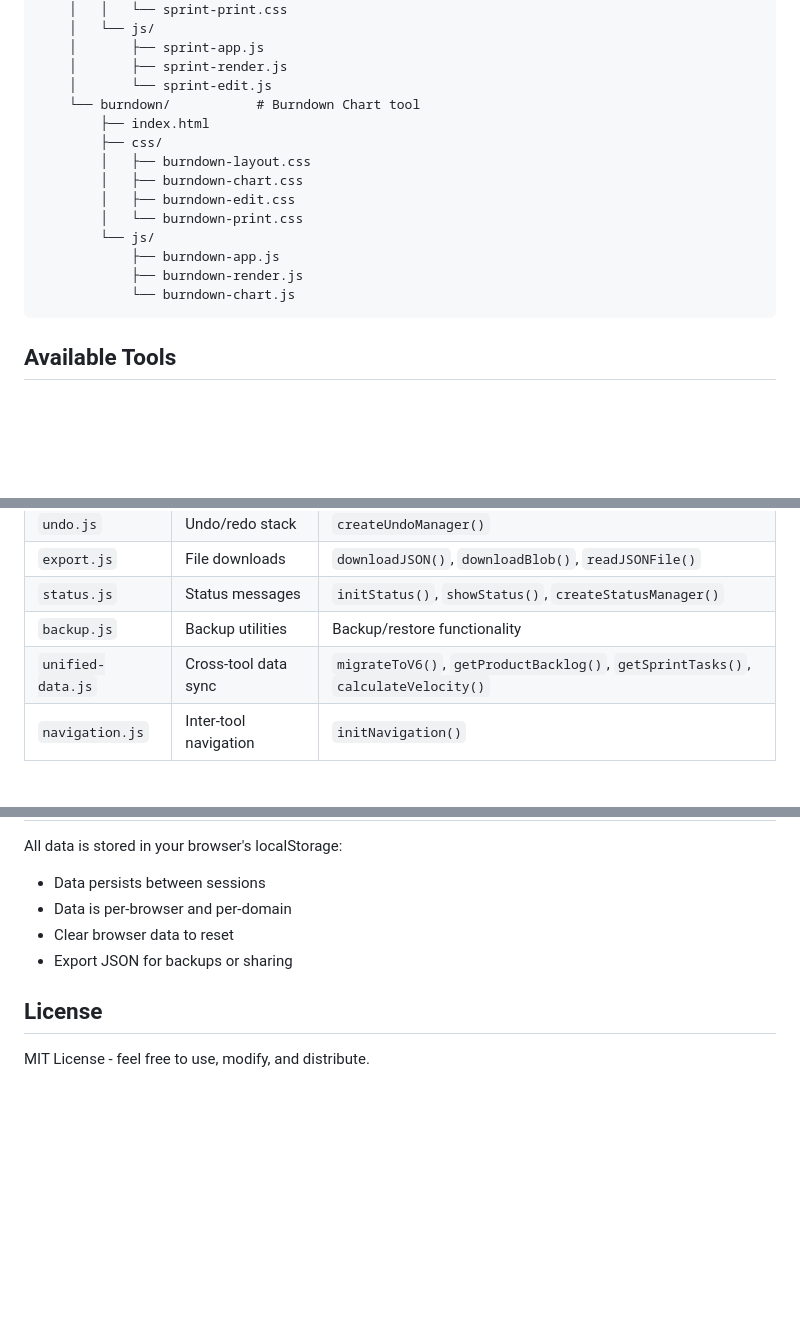
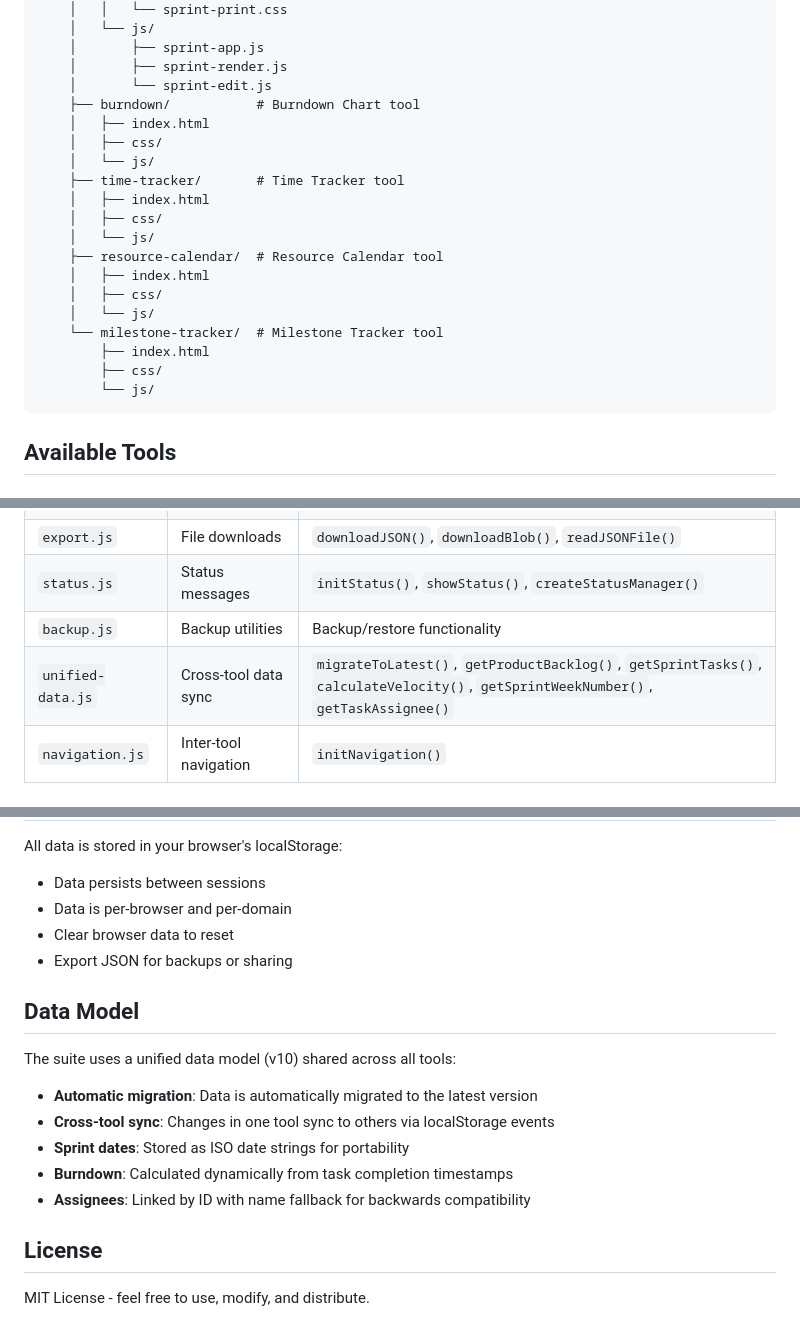
Before and after one commit to Bissbert/project-planning-tools, a Markdown page: README.md, 3 parts joined by grey strips. Rendered like a GitHub page; blank space fills up the shorter version.

````diff
--- a/README.md
+++ b/README.md
@@ -110,17 +110,22 @@ project-planning-tools/
     │       ├── sprint-app.js
     │       ├── sprint-render.js
     │       └── sprint-edit.js
-    └── burndown/           # Burndown Chart tool
+    ├── burndown/           # Burndown Chart tool
+    │   ├── index.html
+    │   ├── css/
+    │   └── js/
+    ├── time-tracker/       # Time Tracker tool
+    │   ├── index.html
+    │   ├── css/
+    │   └── js/
+    ├── resource-calendar/  # Resource Calendar tool
+    │   ├── index.html
+    │   ├── css/
+    │   └── js/
+    └── milestone-tracker/  # Milestone Tracker tool
         ├── index.html
         ├── css/
-        │   ├── burndown-layout.css
-        │   ├── burndown-chart.css
-        │   ├── burndown-edit.css
-        │   └── burndown-print.css
         └── js/
-            ├── burndown-app.js
-            ├── burndown-render.js
-            └── burndown-chart.js
 ```
 
 ## Available Tools
@@ -218,7 +264,7 @@ Visual sprint progress tracking with ideal vs. actual burndown lines.
 | `export.js` | File downloads | `downloadJSON()`, `downloadBlob()`, `readJSONFile()` |
 | `status.js` | Status messages | `initStatus()`, `showStatus()`, `createStatusManager()` |
 | `backup.js` | Backup utilities | Backup/restore functionality |
-| `unified-data.js` | Cross-tool data sync | `migrateToV6()`, `getProductBacklog()`, `getSprintTasks()`, `calculateVelocity()` |
+| `unified-data.js` | Cross-tool data sync | `migrateToLatest()`, `getProductBacklog()`, `getSprintTasks()`, `calculateVelocity()`, `getSprintWeekNumber()`, `getTaskAssignee()` |
 | `navigation.js` | Inter-tool navigation | `initNavigation()` |
 
 ## Creating New Tools
@@ -297,6 +343,15 @@ All data is stored in your browser's localStorage:
 - Clear browser data to reset
 - Export JSON for backups or sharing
 
+## Data Model
+
+The suite uses a unified data model (v10) shared across all tools:
+- **Automatic migration**: Data is automatically migrated to the latest version
+- **Cross-tool sync**: Changes in one tool sync to others via localStorage events
+- **Sprint dates**: Stored as ISO date strings for portability
+- **Burndown**: Calculated dynamically from task completion timestamps
+- **Assignees**: Linked by ID with name fallback for backwards compatibility
+
 ## License
 
 MIT License - feel free to use, modify, and distribute.
````
Also changed, not shown: other parts of README.md (+44 -3 lines), CLAUDE.md (+28 -0 lines), PLAN.md (+24 -5 lines).
